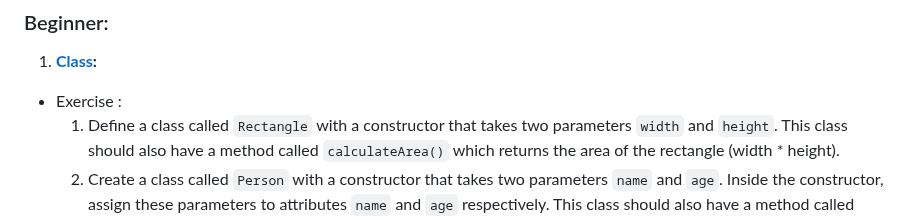
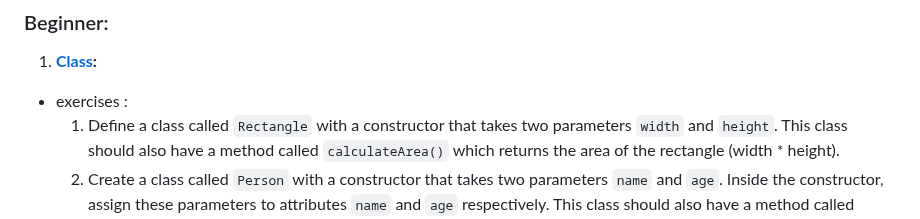
Before and after one commit to m-mdy-m/algorithms-data-structures, a Markdown page: 2.OOP/README.md, the part around the change. Rendered like a GitHub page.

```diff
--- a/2.OOP/README.md
+++ b/2.OOP/README.md
@@ -4,7 +4,7 @@
 
 1. **[Class](https://github.com/m-mdy-m/algorithms-data-structures/blob/main/2.OOP/concepts/Beginner/1-class.md):**
 
-- Exercise :
+- exercises :
     1. Define a class called `Rectangle` with a constructor that takes two parameters `width` and `height`. This class should also have a method called `calculateArea()` which returns the area of the rectangle (width * height).
     2. Create a class called `Person` with a constructor that takes two parameters `name` and `age`. Inside the constructor, assign these parameters to attributes `name` and `age` respectively. This class should also have a method called `sayHello()` which prints a greeting message including the person's name.
     3.  Discuss with examples how using classes can help organize code better and promote reusability.
```
